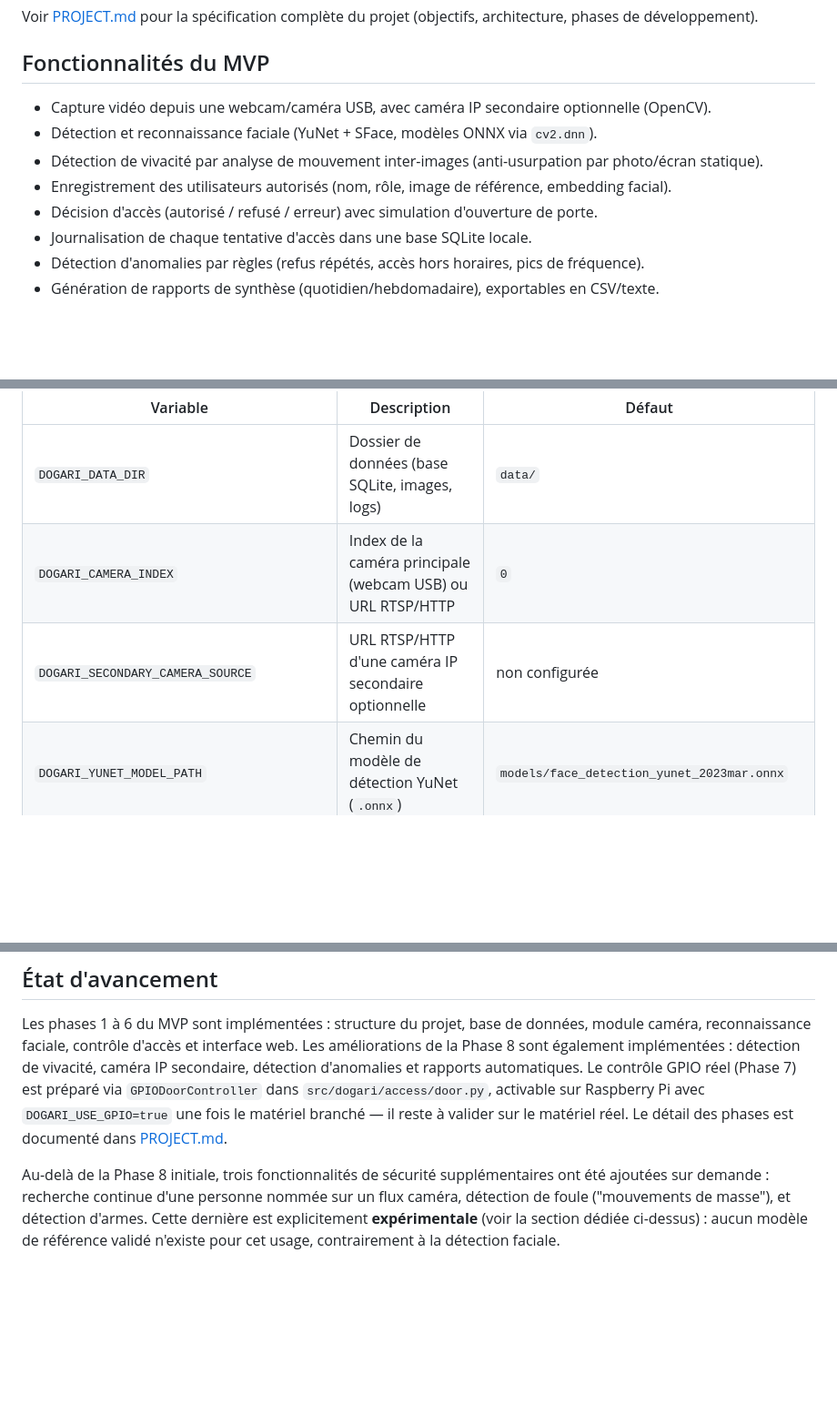
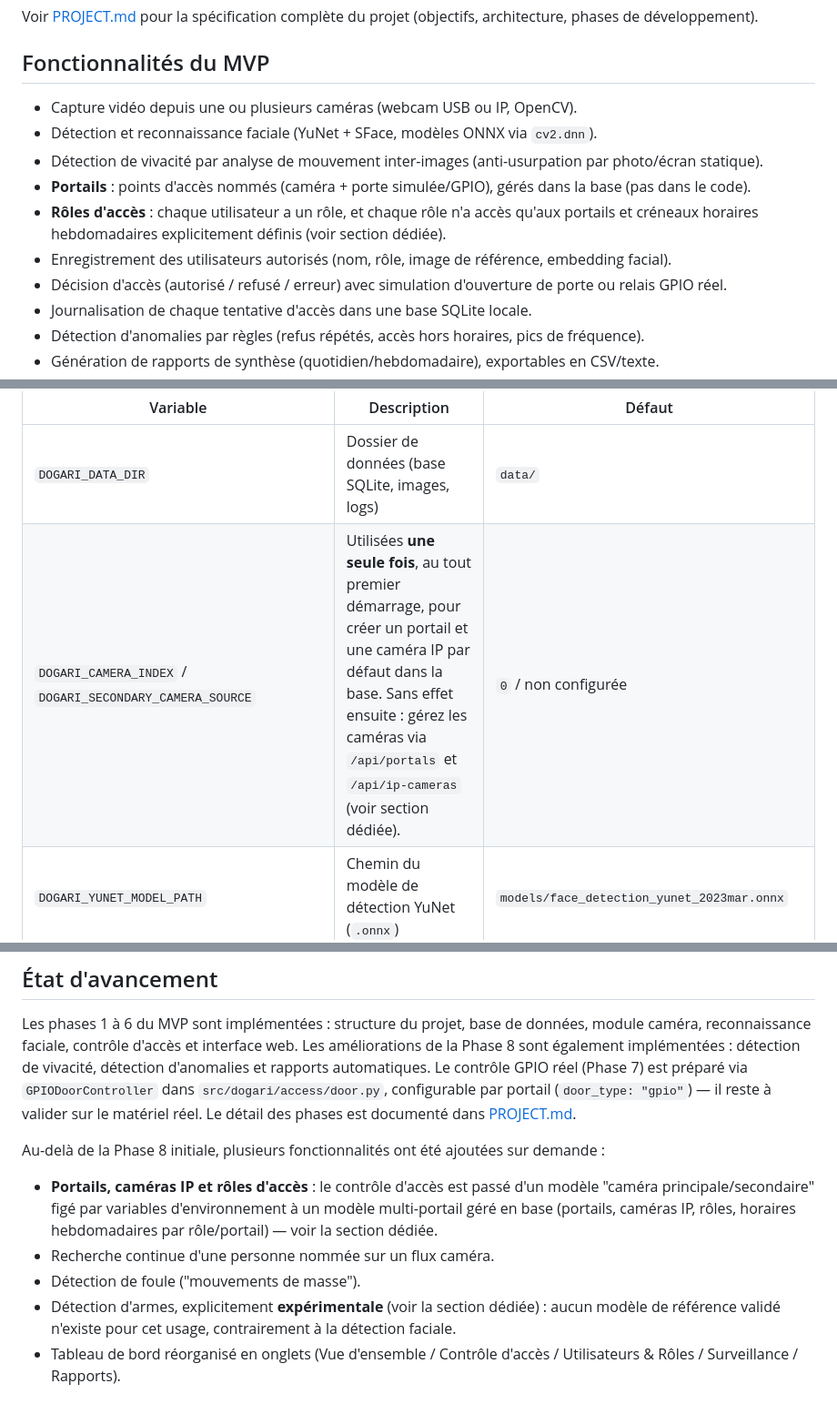
Before and after one commit to Imayeer/Dogari, a Markdown page: README.md, 3 parts joined by grey strips. Shown at 91% size. GitHub-like rendering; blank space fills up the shorter version.

```diff
--- a/README.md
+++ b/README.md
@@ -6,11 +6,14 @@ Voir [PROJECT.md](PROJECT.md) pour la spécification complète du projet (object
 
 ## Fonctionnalités du MVP
 
-- Capture vidéo depuis une webcam/caméra USB, avec caméra IP secondaire optionnelle (OpenCV).
+- Capture vidéo depuis une ou plusieurs caméras (webcam USB ou IP, OpenCV).
 - Détection et reconnaissance faciale (YuNet + SFace, modèles ONNX via `cv2.dnn`).
 - Détection de vivacité par analyse de mouvement inter-images (anti-usurpation par photo/écran statique).
+- **Portails** : points d'accès nommés (caméra + porte simulée/GPIO), gérés dans la base (pas dans le code).
+- **Rôles d'accès** : chaque utilisateur a un rôle, et chaque rôle n'a accès qu'aux portails et
+  créneaux horaires hebdomadaires explicitement définis (voir section dédiée).
 - Enregistrement des utilisateurs autorisés (nom, rôle, image de référence, embedding facial).
-- Décision d'accès (autorisé / refusé / erreur) avec simulation d'ouverture de porte.
+- Décision d'accès (autorisé / refusé / erreur) avec simulation d'ouverture de porte ou relais GPIO réel.
 - Journalisation de chaque tentative d'accès dans une base SQLite locale.
 - Détection d'anomalies par règles (refus répétés, accès hors horaires, pics de fréquence).
 - Génération de rapports de synthèse (quotidien/hebdomadaire), exportables en CSV/texte.
@@ -68,8 +71,7 @@ Le comportement du système peut être ajusté via des variables d'environnement
 | Variable | Description | Défaut |
 |---|---|---|
 | `DOGARI_DATA_DIR` | Dossier de données (base SQLite, images, logs) | `data/` |
-| `DOGARI_CAMERA_INDEX` | Index de la caméra principale (webcam USB) ou URL RTSP/HTTP | `0` |
-| `DOGARI_SECONDARY_CAMERA_SOURCE` | URL RTSP/HTTP d'une caméra IP secondaire optionnelle | non configurée |
+| `DOGARI_CAMERA_INDEX` / `DOGARI_SECONDARY_CAMERA_SOURCE` | Utilisées **une seule fois**, au tout premier démarrage, pour créer un portail et une caméra IP par défaut dans la base. Sans effet ensuite : gérez les caméras via `/api/portals` et `/api/ip-cameras` (voir section dédiée). | `0` / non configurée |
 | `DOGARI_YUNET_MODEL_PATH` | Chemin du modèle de détection YuNet (`.onnx`) | `models/face_detection_yunet_2023mar.onnx` |
 | `DOGARI_SFACE_MODEL_PATH` | Chemin du modèle de reconnaissance SFace (`.onnx`) | `models/face_recognition_sface_2021dec.onnx` |
 | `DOGARI_RECOGNITION_TOLERANCE` | Seuil de distance L2 pour la reconnaissance faciale (plus petit = plus strict) | `1.128` |
@@ -293,16 +340,22 @@ python scripts/evaluate_recognition.py mon_jeu_de_test --csv resultats.csv
 Les phases 1 à 6 du MVP sont implémentées : structure du projet, base de données,
 module caméra, reconnaissance faciale, contrôle d'accès et interface web. Les
 améliorations de la Phase 8 sont également implémentées : détection de vivacité,
-caméra IP secondaire, détection d'anomalies et rapports automatiques. Le
-contrôle GPIO réel (Phase 7) est préparé via `GPIODoorController` dans
-`src/dogari/access/door.py`, activable sur Raspberry Pi avec `DOGARI_USE_GPIO=true`
-une fois le matériel branché — il reste à valider sur le matériel réel. Le détail
-des phases est documenté dans [PROJECT.md](PROJECT.md).
+détection d'anomalies et rapports automatiques. Le contrôle GPIO réel (Phase 7)
+est préparé via `GPIODoorController` dans `src/dogari/access/door.py`,
+configurable par portail (`door_type: "gpio"`) — il reste à valider sur le
+matériel réel. Le détail des phases est documenté dans [PROJECT.md](PROJECT.md).
 
-Au-delà de la Phase 8 initiale, trois fonctionnalités de sécurité
-supplémentaires ont été ajoutées sur demande : recherche continue d'une
-personne nommée sur un flux caméra, détection de foule ("mouvements de
-masse"), et détection d'armes. Cette dernière est explicitement
-**expérimentale** (voir la section dédiée ci-dessus) : aucun modèle de
-référence validé n'existe pour cet usage, contrairement à la détection
-faciale.
+Au-delà de la Phase 8 initiale, plusieurs fonctionnalités ont été ajoutées sur
+demande :
+
+- **Portails, caméras IP et rôles d'accès** : le contrôle d'accès est passé
+  d'un modèle "caméra principale/secondaire" figé par variables d'environnement
+  à un modèle multi-portail géré en base (portails, caméras IP, rôles, horaires
+  hebdomadaires par rôle/portail) — voir la section dédiée.
+- Recherche continue d'une personne nommée sur un flux caméra.
+- Détection de foule ("mouvements de masse").
+- Détection d'armes, explicitement **expérimentale** (voir la section dédiée) :
+  aucun modèle de référence validé n'existe pour cet usage, contrairement à la
+  détection faciale.
+- Tableau de bord réorganisé en onglets (Vue d'ensemble / Contrôle d'accès /
+  Utilisateurs & Rôles / Surveillance / Rapports).
```
Also changed, not shown: other parts of README.md (+58 -13 lines), PROJECT.md (+61 -1 lines).
